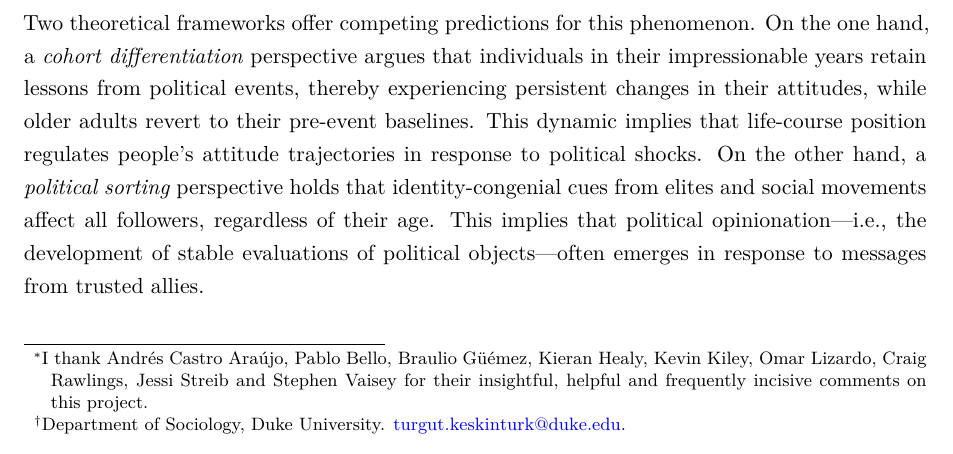
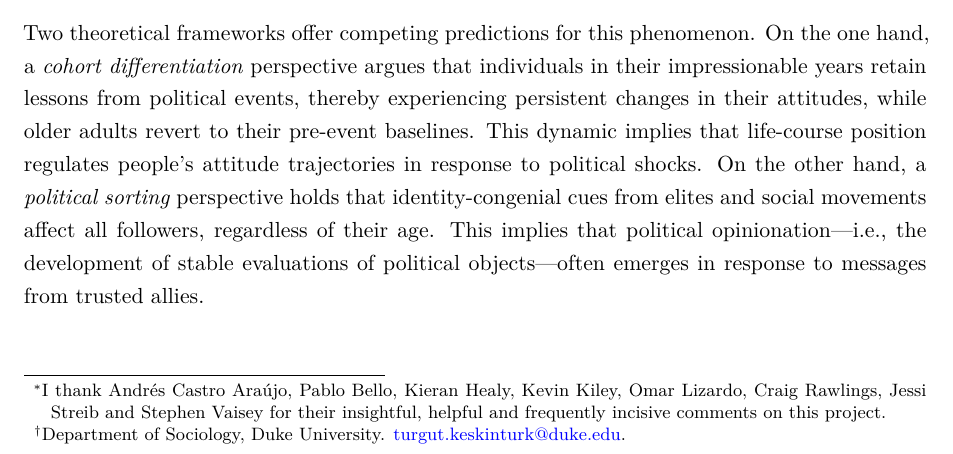
Before and after one commit to tkeskinturk/generational_imprints, a Quarto document (paper/main_manuscript/main_manuscript.qmd): part of page 1 of 26, cut so that both start at the same text. Rendered offline with R 4.5, knitr and Pandoc in place of Quarto, then LaTeX, with nearby package versions; some code elsewhere in the file could not run offline.

Commit message:
brush up the writing, part 4.

```diff
--- a/paper/main_manuscript/main_manuscript.qmd
+++ b/paper/main_manuscript/main_manuscript.qmd
@@ -2,7 +2,7 @@
 # basics
 title: |
  | Generational Imprinting:
- | How Political Events Shape Cohorts^[I thank Andrés Castro Araújo, Pablo Bello, Braulio Güémez, Kieran Healy, Kevin Kiley, Omar Lizardo, Craig Rawlings, Jessi Streib and Stephen Vaisey for their insightful, helpful and frequently incisive comments on this project.]
+ | How Political Events Shape Cohorts^[I thank Andrés Castro Araújo, Pablo Bello, Kieran Healy, Kevin Kiley, Omar Lizardo, Craig Rawlings, Jessi Streib and Stephen Vaisey for their insightful, helpful and frequently incisive comments on this project.]
 author: Turgut Keskintürk^[Department of Sociology, Duke University. turgut.keskinturk@duke.edu.]
 
 # timing
```
Also changed, not shown: README.md.
